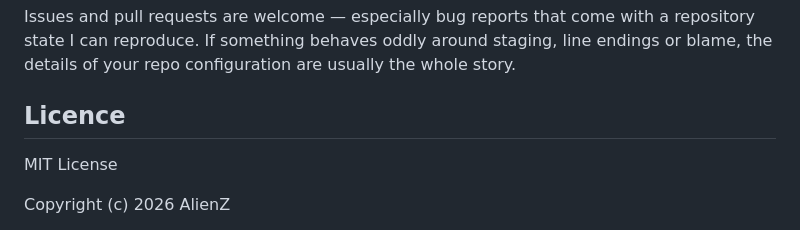
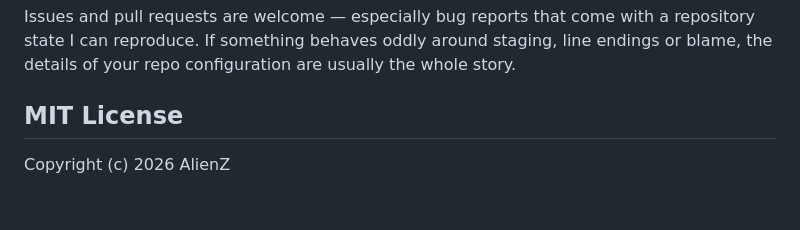
Before and after one commit to SimonePlatania/ChangeLens, a Markdown page: README.md, the part around the change. Rendered like a GitHub page; blank space fills up the shorter version.

Commit message:
Specify MIT License in README
Updated license section to specify MIT License.

```diff
--- a/README.md
+++ b/README.md
@@ -142,9 +142,7 @@ Eclipse's overview ruler stays exactly as it was — errors, warnings, tasks and
 
 Issues and pull requests are welcome — especially bug reports that come with a repository state I can reproduce. If something behaves oddly around staging, line endings or blame, the details of your repo configuration are usually the whole story.
 
-## Licence
-
-MIT License
+## MIT License
 
 Copyright (c) 2026 AlienZ
 
```
